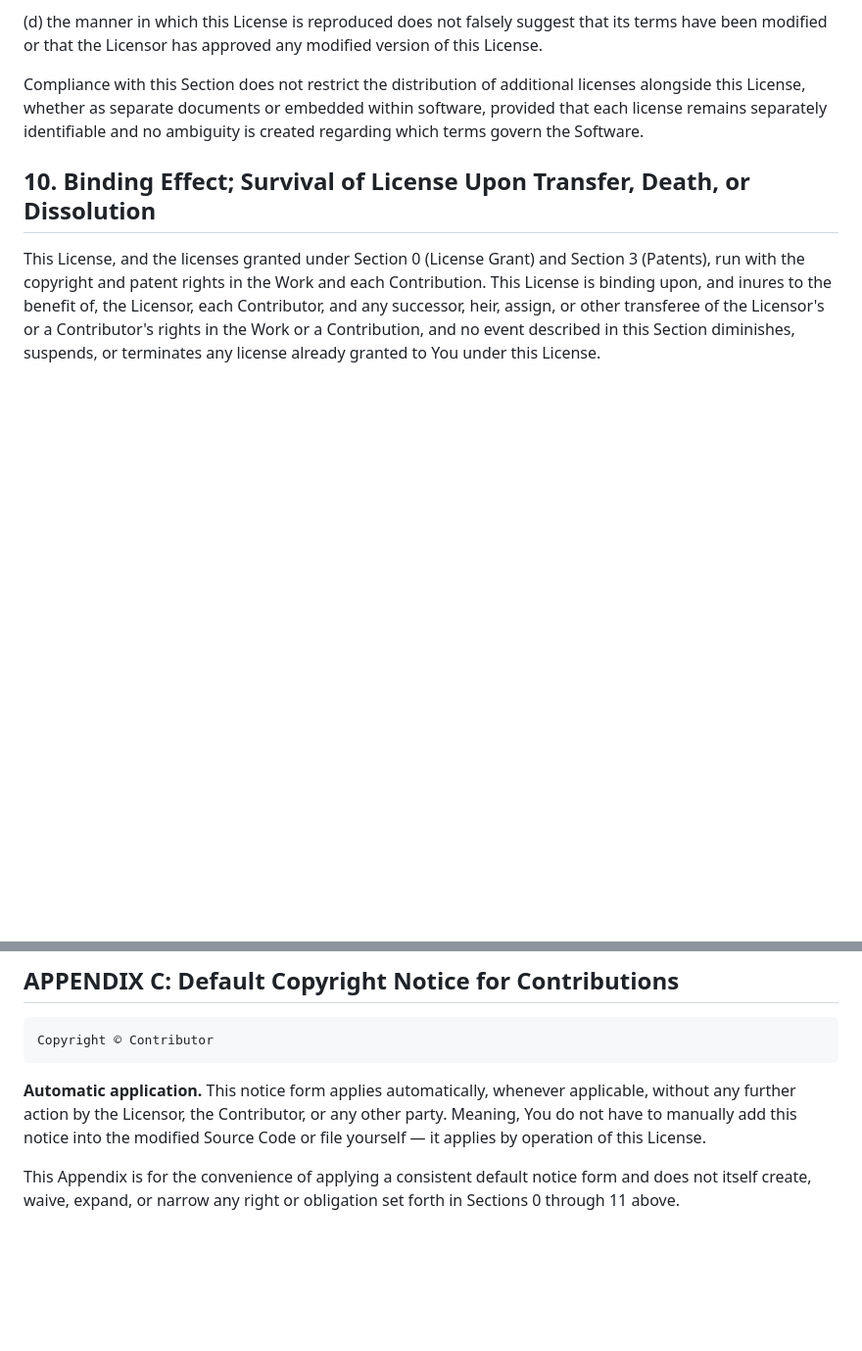
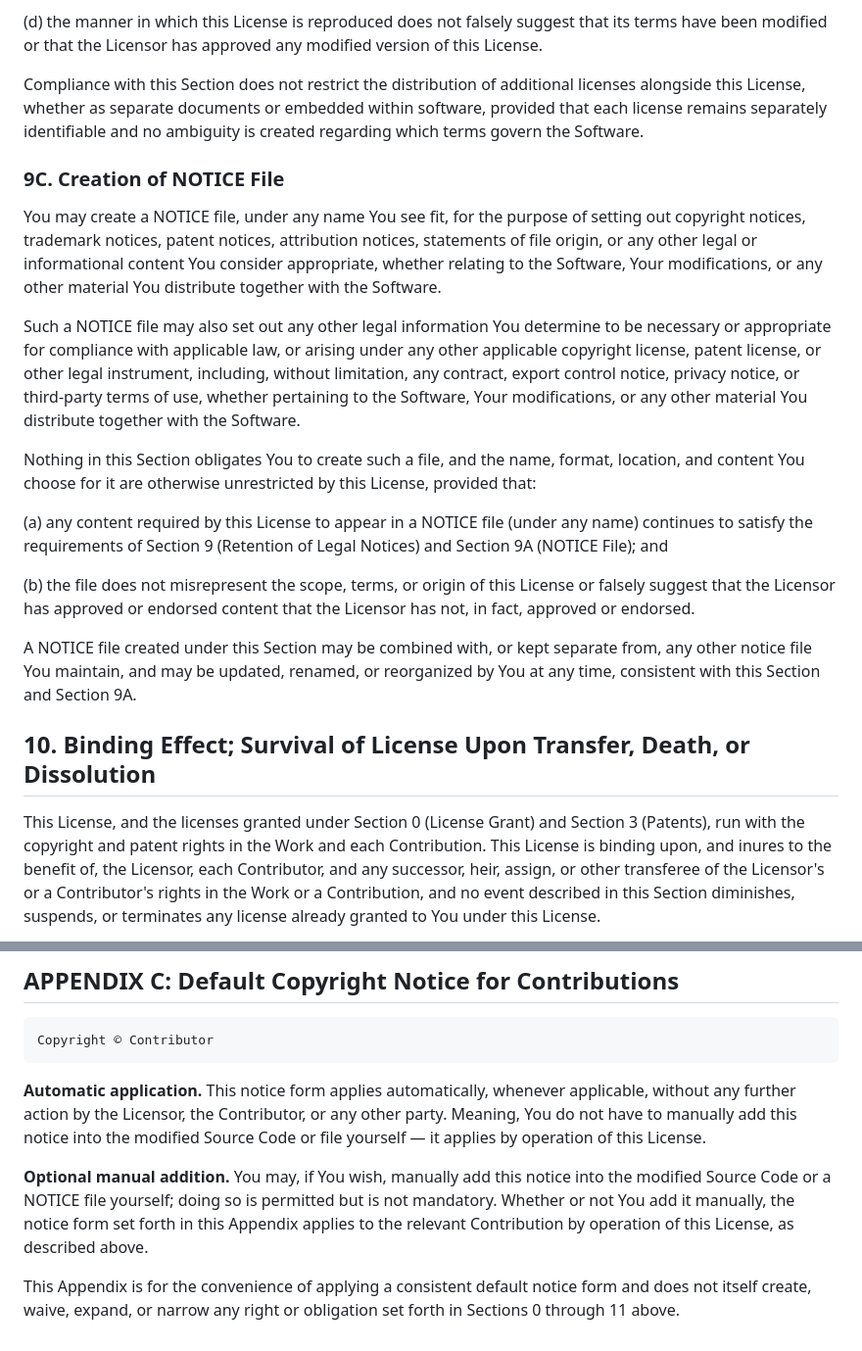
Before and after one commit to subham8907/OCI-LICENSE, a Markdown page: license.md, 2 parts joined by grey strips. Shown at 98% size. Rendered like a GitHub page; blank space fills up the shorter version.

````diff
--- a/license.md
+++ b/license.md
@@ -171,6 +171,20 @@ You may reproduce, embed, include, combine, or redistribute this License documen
 
 Compliance with this Section does not restrict the distribution of additional licenses alongside this License, whether as separate documents or embedded within software, provided that each license remains separately identifiable and no ambiguity is created regarding which terms govern the Software.
 
+### 9C. Creation of NOTICE File
+
+You may create a NOTICE file, under any name You see fit, for the purpose of setting out copyright notices, trademark notices, patent notices, attribution notices, statements of file origin, or any other legal or informational content You consider appropriate, whether relating to the Software, Your modifications, or any other material You distribute together with the Software.
+
+Such a NOTICE file may also set out any other legal information You determine to be necessary or appropriate for compliance with applicable law, or arising under any other applicable copyright license, patent license, or other legal instrument, including, without limitation, any contract, export control notice, privacy notice, or third-party terms of use, whether pertaining to the Software, Your modifications, or any other material You distribute together with the Software.
+
+Nothing in this Section obligates You to create such a file, and the name, format, location, and content You choose for it are otherwise unrestricted by this License, provided that:
+
+(a) any content required by this License to appear in a NOTICE file (under any name) continues to satisfy the requirements of Section 9 (Retention of Legal Notices) and Section 9A (NOTICE File); and
+
+(b) the file does not misrepresent the scope, terms, or origin of this License or falsely suggest that the Licensor has approved or endorsed content that the Licensor has not, in fact, approved or endorsed.
+
+A NOTICE file created under this Section may be combined with, or kept separate from, any other notice file You maintain, and may be updated, renamed, or reorganized by You at any time, consistent with this Section and Section 9A.
+
 ## 10. Binding Effect; Survival of License Upon Transfer, Death, or Dissolution
 
 This License, and the licenses granted under Section 0 (License Grant) and Section 3 (Patents), run with the copyright and patent rights in the Work and each Contribution. This License is binding upon, and inures to the benefit of, the Licensor, each Contributor, and any successor, heir, assign, or other transferee of the Licensor's or a Contributor's rights in the Work or a Contribution, and no event described in this Section diminishes, suspends, or terminates any license already granted to You under this License.
@@ -280,4 +294,6 @@ Copyright © Contributor
 ```
 **Automatic application.** This notice form applies automatically, whenever applicable, without any further action by the Licensor, the Contributor, or any other party. Meaning, You do not have to manually add this notice into the modified Source Code or file yourself — it applies by operation of this License.
 
+**Optional manual addition.** You may, if You wish, manually add this notice into the modified Source Code or a NOTICE file yourself; doing so is permitted but is not mandatory. Whether or not You add it manually, the notice form set forth in this Appendix applies to the relevant Contribution by operation of this License, as described above.
+
 This Appendix is for the convenience of applying a consistent default notice form and does not itself create, waive, expand, or narrow any right or obligation set forth in Sections 0 through 11 above.
````
